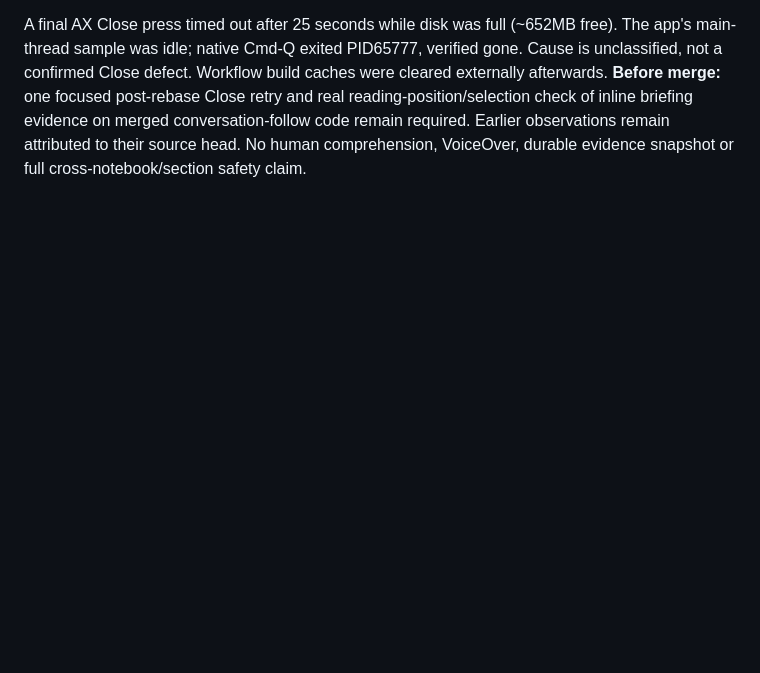
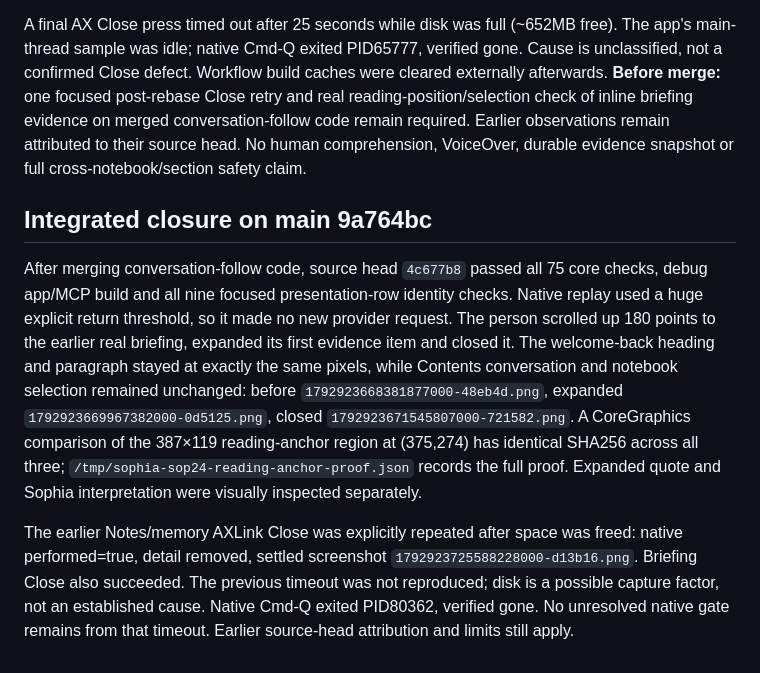
Before and after one commit to JustinCranshaw/sophia, a Markdown page: app/checks/sop24-evidence.md, the part around the change. GitHub-like rendering; blank space fills up the shorter version.

Commit message:
Record integrated evidence reading and close verification

```diff
--- a/app/checks/sop24-evidence.md
+++ b/app/checks/sop24-evidence.md
@@ -25,3 +25,9 @@ The following original PNGs were inspected from `results/` on evidence source `f
 An explicitly accelerated return (`--return-gap 60`, over a minute closed) made a real checkpoint t-0061 and briefing t-0062 citing stored refs; a second actual briefing t-0063 appeared while the accelerated threshold remained active during notebook navigation. These were real internal provider responses, with no new typed inquiry or source fetch. The first two minutes had no saved result; that interim observation was corrected when the records arrived, with no latency/cause claim. This is not delayed retention or billing evidence. Expanding the first fresh briefing's refs retained Contents conversation and Notes selection; settled image `1792922951790676000-343586.png`. The original history page and previous-version bytes still matched the original copy exactly.
 
 A final AX Close press timed out after 25 seconds while disk was full (~652MB free). The app's main-thread sample was idle; native Cmd-Q exited PID65777, verified gone. Cause is unclassified, not a confirmed Close defect. Workflow build caches were cleared externally afterwards. **Before merge:** one focused post-rebase Close retry and real reading-position/selection check of inline briefing evidence on merged conversation-follow code remain required. Earlier observations remain attributed to their source head. No human comprehension, VoiceOver, durable evidence snapshot or full cross-notebook/section safety claim.
+
+## Integrated closure on main 9a764bc
+
+After merging conversation-follow code, source head `4c677b8` passed all 75 core checks, debug app/MCP build and all nine focused presentation-row identity checks. Native replay used a huge explicit return threshold, so it made no new provider request. The person scrolled up 180 points to the earlier real briefing, expanded its first evidence item and closed it. The welcome-back heading and paragraph stayed at exactly the same pixels, while Contents conversation and notebook selection remained unchanged: before `1792923668381877000-48eb4d.png`, expanded `1792923669967382000-0d5125.png`, closed `1792923671545807000-721582.png`. A CoreGraphics comparison of the 387×119 reading-anchor region at (375,274) has identical SHA256 across all three; `/tmp/sophia-sop24-reading-anchor-proof.json` records the full proof. Expanded quote and Sophia interpretation were visually inspected separately.
+
+The earlier Notes/memory AXLink Close was explicitly repeated after space was freed: native performed=true, detail removed, settled screenshot `1792923725588228000-d13b16.png`. Briefing Close also succeeded. The previous timeout was not reproduced; disk is a possible capture factor, not an established cause. Native Cmd-Q exited PID80362, verified gone. No unresolved native gate remains from that timeout. Earlier source-head attribution and limits still apply.
```
